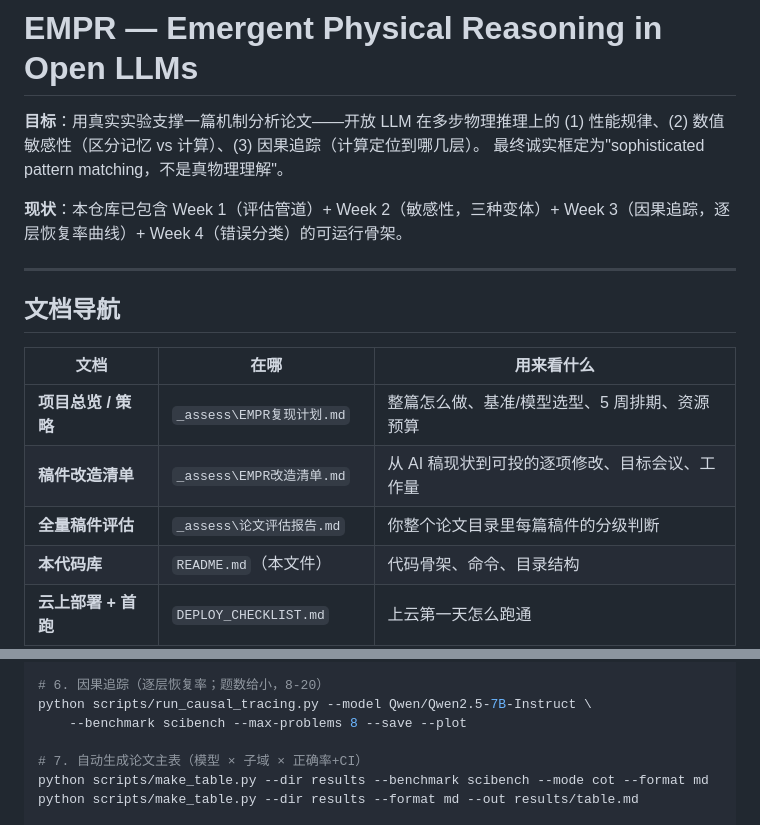
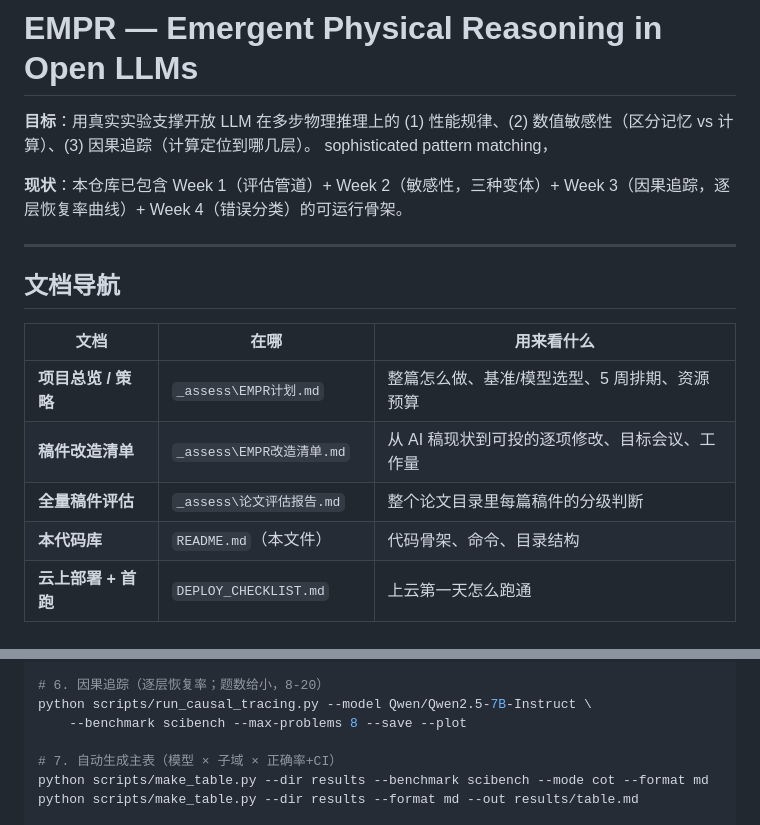
Before and after one commit to 380992846-tech/EMPR, a Markdown page: README.md, 2 parts joined by grey strips. GitHub-like rendering.

```diff
--- a/README.md
+++ b/README.md
@@ -1,8 +1,8 @@
 # EMPR — Emergent Physical Reasoning in Open LLMs
 
-**目标**：用真实实验支撑一篇机制分析论文——开放 LLM 在多步物理推理上的
+**目标**：用真实实验支撑开放 LLM 在多步物理推理上的
 (1) 性能规律、(2) 数值敏感性（区分记忆 vs 计算）、(3) 因果追踪（计算定位到哪几层）。
-最终诚实框定为"sophisticated pattern matching，不是真物理理解"。
+sophisticated pattern matching，
 
 **现状**：本仓库已包含 Week 1（评估管道）+ Week 2（敏感性，三种变体）+ Week 3（因果追踪，逐层恢复率曲线）+ Week 4（错误分类）的可运行骨架。
 
@@ -12,9 +12,9 @@
 
 | 文档 | 在哪 | 用来看什么 |
 |---|---|---|
-| **项目总览 / 策略** | `_assess\EMPR复现计划.md` | 整篇怎么做、基准/模型选型、5 周排期、资源预算 |
+| **项目总览 / 策略** | `_assess\EMPR计划.md` | 整篇怎么做、基准/模型选型、5 周排期、资源预算 |
 | **稿件改造清单** | `_assess\EMPR改造清单.md` | 从 AI 稿现状到可投的逐项修改、目标会议、工作量 |
-| **全量稿件评估** | `_assess\论文评估报告.md` | 你整个论文目录里每篇稿件的分级判断 |
+| **全量稿件评估** | `_assess\论文评估报告.md` | 整个论文目录里每篇稿件的分级判断 |
 | **本代码库** | `README.md`（本文件） | 代码骨架、命令、目录结构 |
 | **云上部署 + 首跑** | `DEPLOY_CHECKLIST.md` | 上云第一天怎么跑通 |
 | **提交 Git 前检查** | `GIT_COMMIT_CHECKLIST.md` | 提交前逐条自查，保证可复现 |
@@ -55,7 +55,7 @@ python scripts/run_sensitivity.py --model Qwen/Qwen2.5-7B-Instruct \
 python scripts/run_causal_tracing.py --model Qwen/Qwen2.5-7B-Instruct \
     --benchmark scibench --max-problems 8 --save --plot
 
-# 7. 自动生成论文主表（模型 × 子域 × 正确率+CI）
+# 7. 自动生成主表（模型 × 子域 × 正确率+CI）
 python scripts/make_table.py --dir results --benchmark scibench --mode cot --format md
 python scripts/make_table.py --dir results --format md --out results/table.md
 
```
